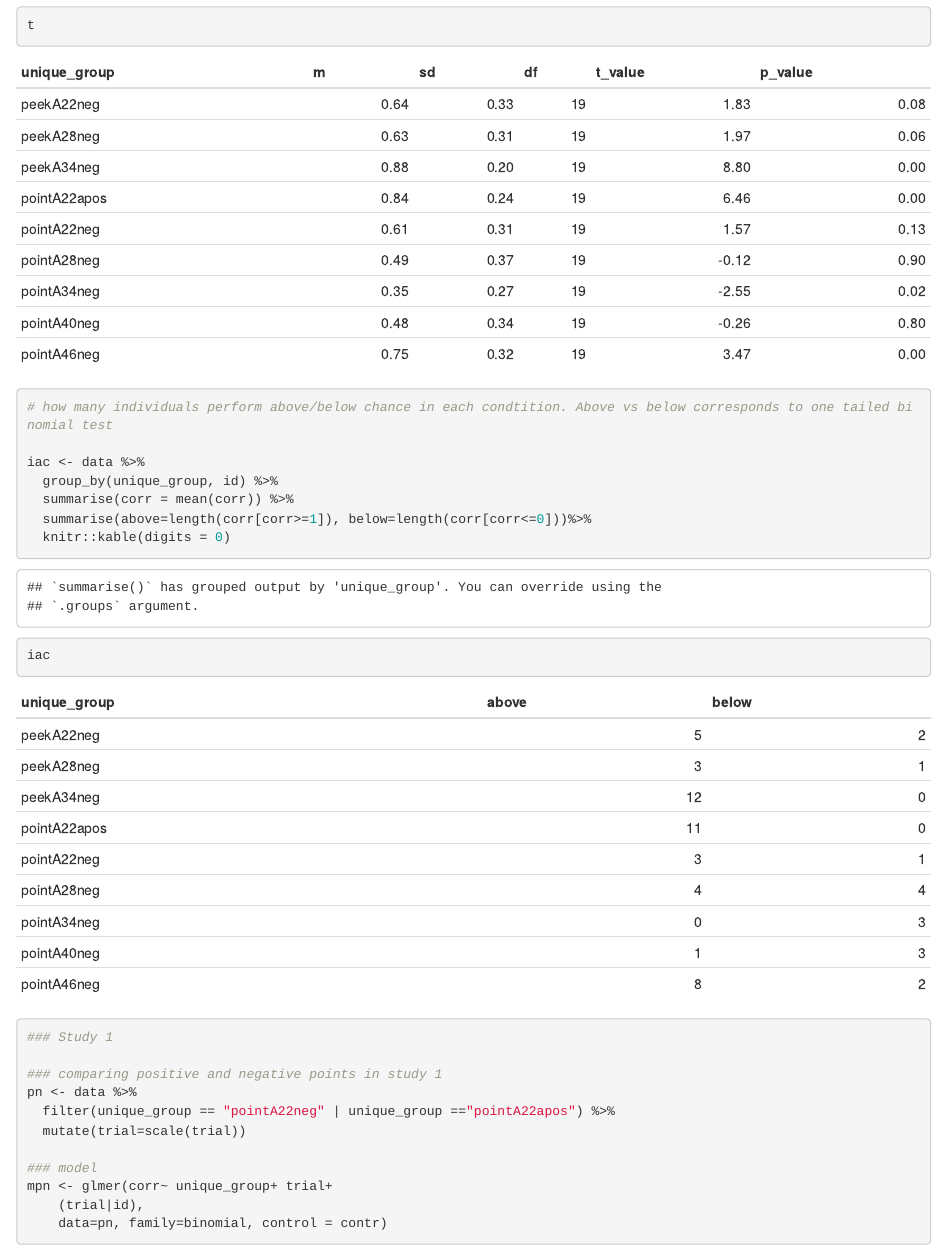
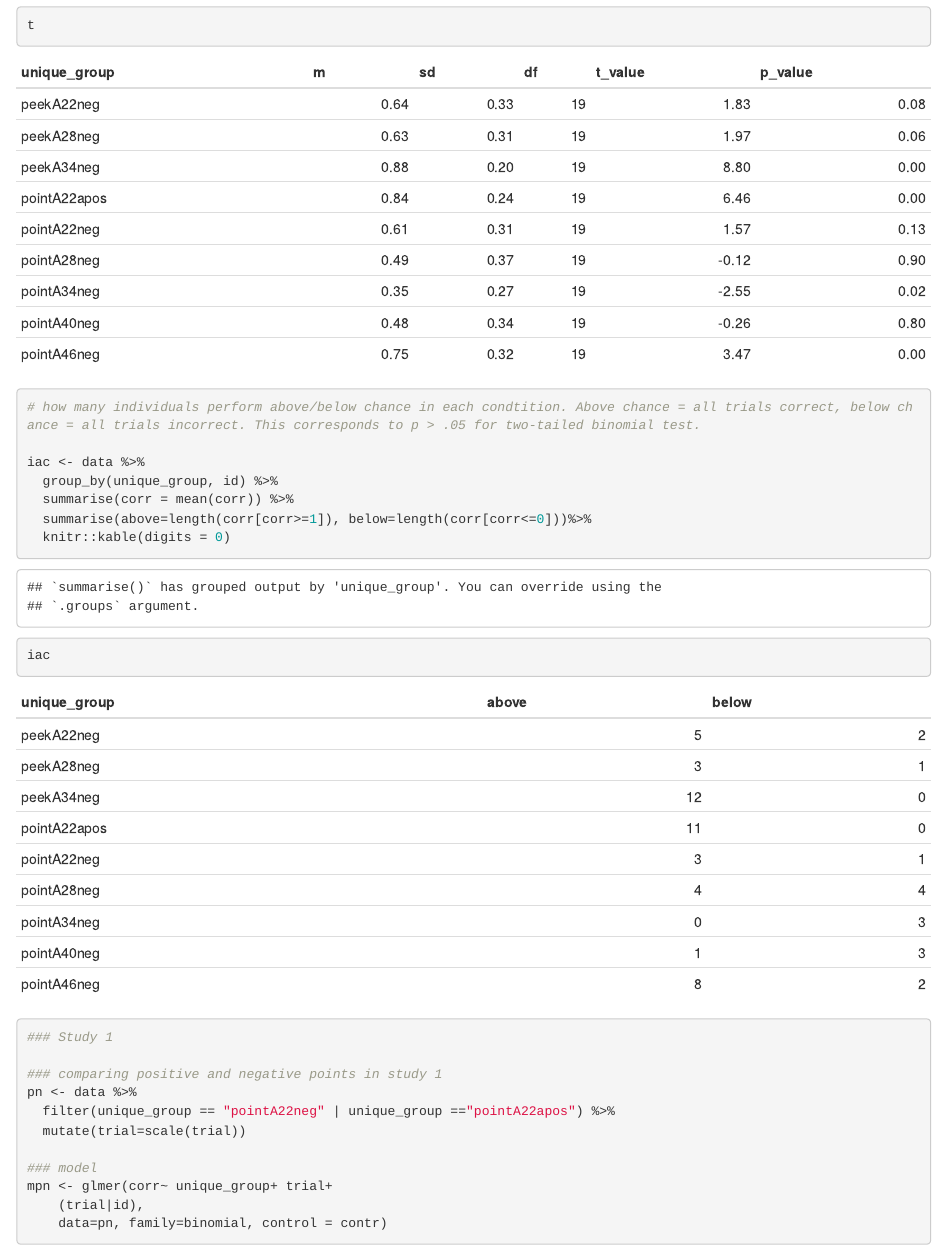
Before and after one commit to manuelbohn/emopoint, an R Markdown document (emopoint.Rmd): the page in a window 1100 px wide, from 680 px down. Rendered offline with R 4.5, knitr and Pandoc, with nearby package versions; some code elsewhere in the file could not run offline.

Commit message:
updating analysis

````diff
--- a/emopoint.Rmd
+++ b/emopoint.Rmd
@@ -53,7 +53,7 @@ t
 ```
 
 ```{r individuals above chance}
-# how many individuals perform above/below chance in each condtition. Above vs below corresponds to one tailed binomial test
+# how many individuals perform above/below chance in each condtition. Above chance = all trials correct, below chance = all trials incorrect. This corresponds to p > .05 for two-tailed binomial test.
 
 iac <- data %>%
   group_by(unique_group, id) %>%
````
